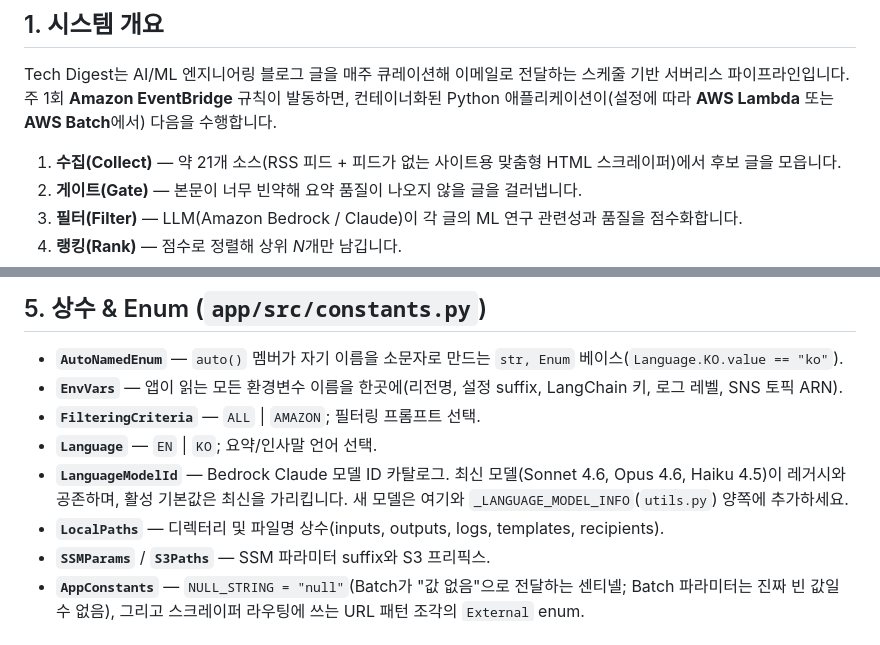
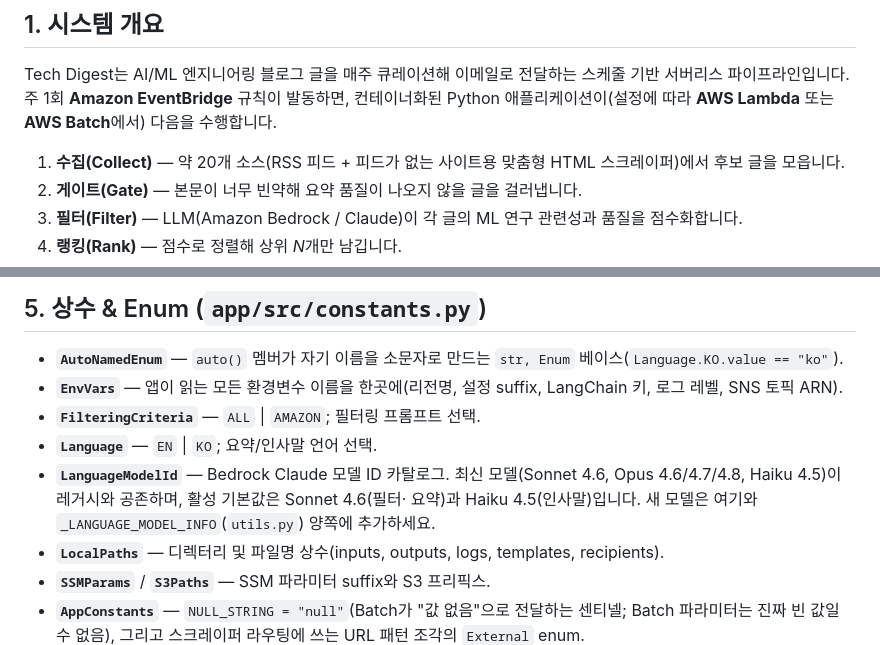
Before and after one commit to bits-bytes-nn/tech-digest, a Markdown page: assets/tech-doc.md, 2 parts joined by grey strips. Drawn GitHub-style.

```diff
--- a/assets/tech-doc.md
+++ b/assets/tech-doc.md
@@ -43,7 +43,7 @@ Tech Digest는 AI/ML 엔지니어링 블로그 글을 매주 큐레이션해 이
 발동하면, 컨테이너화된 Python 애플리케이션이(설정에 따라 **AWS Lambda** 또는
 **AWS Batch**에서) 다음을 수행합니다.
 
-1. **수집(Collect)** — 약 21개 소스(RSS 피드 + 피드가 없는 사이트용 맞춤형 HTML
+1. **수집(Collect)** — 약 20개 소스(RSS 피드 + 피드가 없는 사이트용 맞춤형 HTML
    스크레이퍼)에서 후보 글을 모읍니다.
 2. **게이트(Gate)** — 본문이 너무 빈약해 요약 품질이 나오지 않을 글을 걸러냅니다.
 3. **필터(Filter)** — LLM(Amazon Bedrock / Claude)이 각 글의 ML 연구 관련성과
@@ -191,8 +191,9 @@ tech-digest/
 - **`FilteringCriteria`** — `ALL` | `AMAZON`; 필터링 프롬프트 선택.
 - **`Language`** — `EN` | `KO`; 요약/인사말 언어 선택.
 - **`LanguageModelId`** — Bedrock Claude 모델 ID 카탈로그. 최신 모델(Sonnet 4.6,
-  Opus 4.6, Haiku 4.5)이 레거시와 공존하며, 활성 기본값은 최신을 가리킵니다. 새
-  모델은 여기와 `_LANGUAGE_MODEL_INFO`(`utils.py`) 양쪽에 추가하세요.
+  Opus 4.6/4.7/4.8, Haiku 4.5)이 레거시와 공존하며, 활성 기본값은 Sonnet 4.6(필터·
+  요약)과 Haiku 4.5(인사말)입니다. 새 모델은 여기와
+  `_LANGUAGE_MODEL_INFO`(`utils.py`) 양쪽에 추가하세요.
 - **`LocalPaths`** — 디렉터리 및 파일명 상수(inputs, outputs, logs, templates,
   recipients).
 - **`SSMParams`** / **`S3Paths`** — SSM 파라미터 suffix와 S3 프리픽스.
```
Also changed, not shown: other parts of assets/tech-doc.md (+1 -1 lines), README.ko.md (added, +160 -0 lines), README.md (+7 -7 lines).
